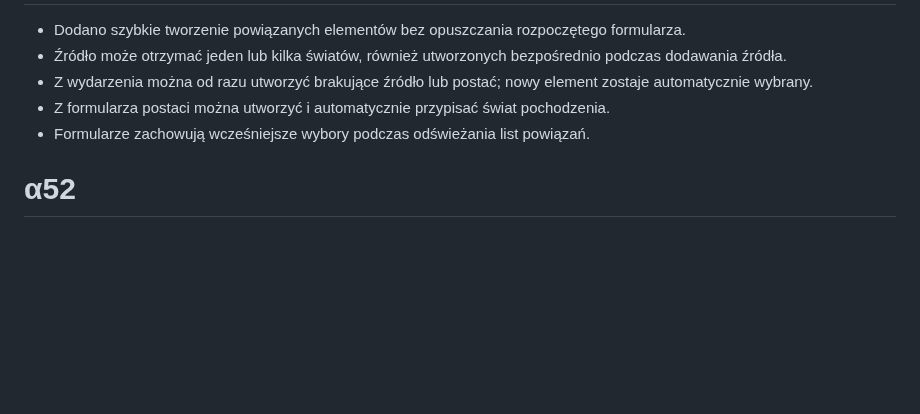
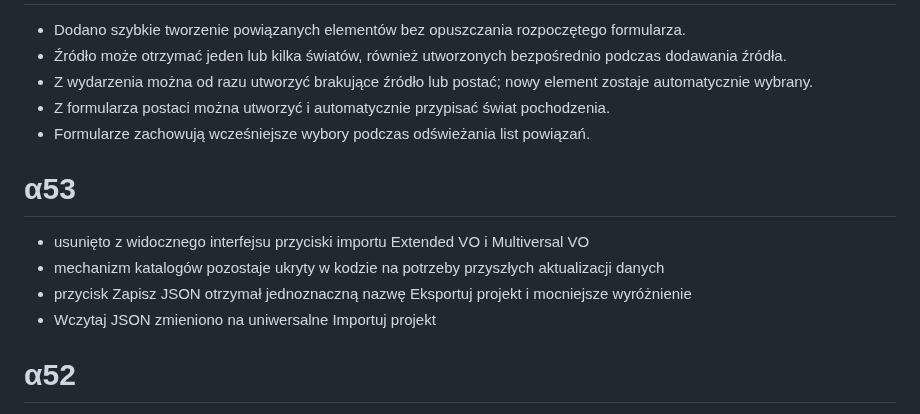
Before and after one commit to hominicus1/Chronizo, a Markdown page: CHANGELOG.md, the part around the change. GitHub-like rendering; blank space fills up the shorter version.

Commit message:
Chronizo α53: universal UI and explicit project export

```diff
--- a/CHANGELOG.md
+++ b/CHANGELOG.md
@@ -234,6 +234,13 @@
 - Z formularza postaci można utworzyć i automatycznie przypisać świat pochodzenia.
 - Formularze zachowują wcześniejsze wybory podczas odświeżania list powiązań.
 
+# α53
+
+- usunięto z widocznego interfejsu przyciski importu Extended VO i Multiversal VO
+- mechanizm katalogów pozostaje ukryty w kodzie na potrzeby przyszłych aktualizacji danych
+- przycisk Zapisz JSON otrzymał jednoznaczną nazwę Eksportuj projekt i mocniejsze wyróżnienie
+- Wczytaj JSON zmieniono na uniwersalne Importuj projekt
+
 # α52
 
 - odświeżono wersję cache paczki Multiversal VO
```
